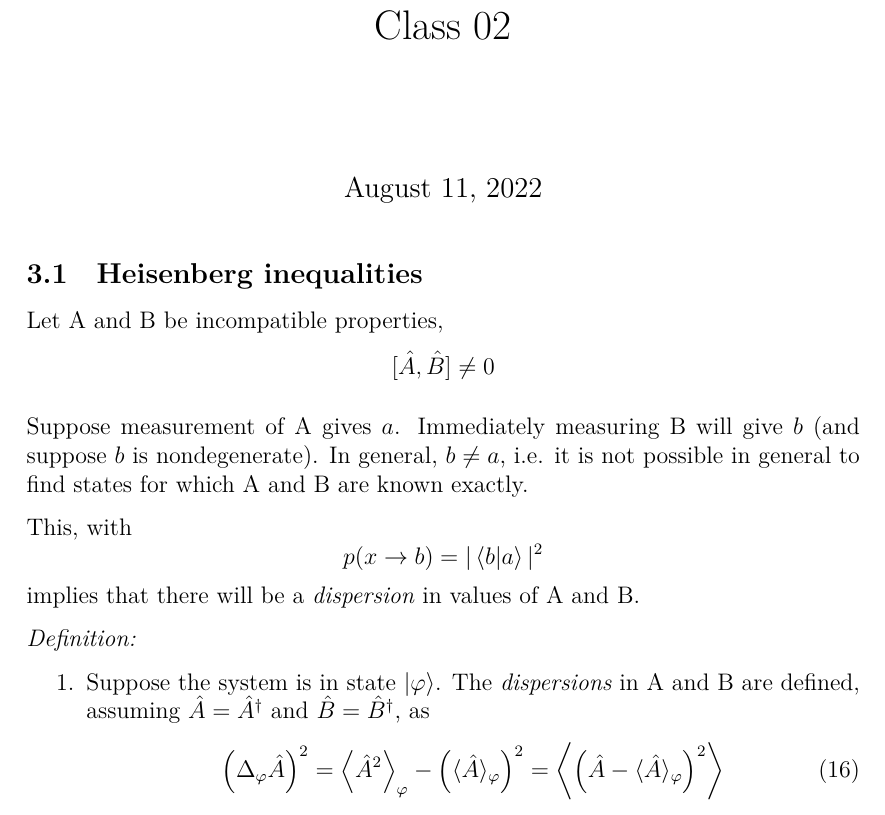
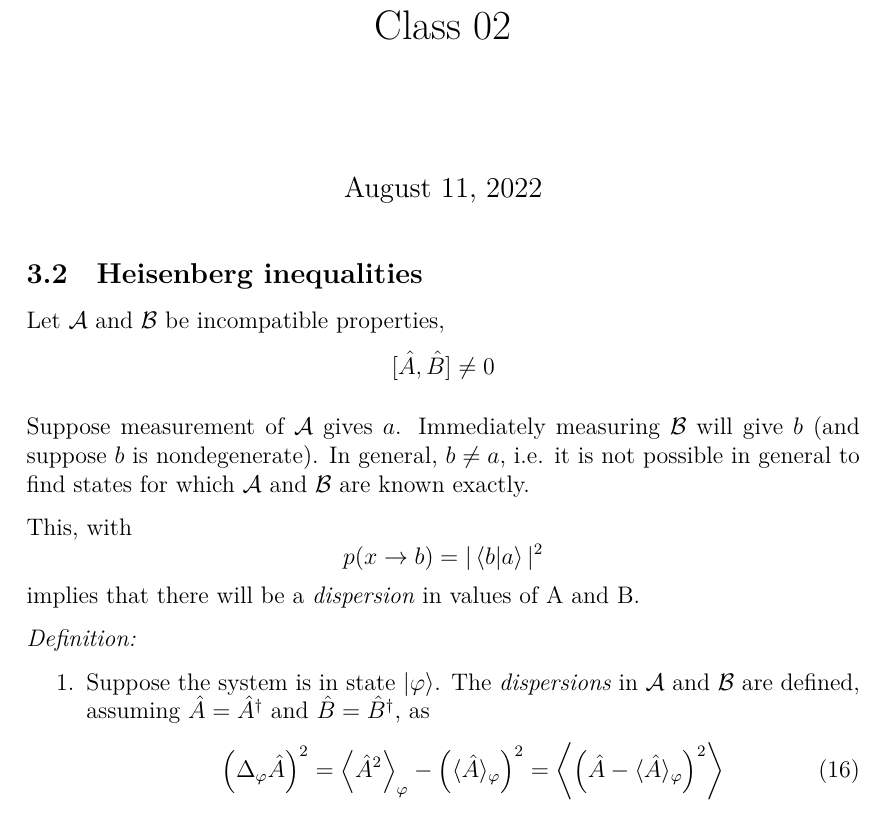
Before and after one commit to trtomei/IFT-AQM, a LaTeX document (Class02.tex): part of page 1 of 7, cut so that both start at the same text. Compiled offline with XeLaTeX.

Commit message:
Harmonize Class 01, 02, 03

```diff
--- a/Class02.tex
+++ b/Class02.tex
@@ -13,20 +13,21 @@
 
 \setcounter{section}{3}
 \setcounter{equation}{15}
+\setcounter{subsection}{1}
 
 %%% 1 OK
 
 \subsection{Heisenberg inequalities}
 
-Let A and B be incompatible properties,
+Let $\mathcal{A}$ and $\mathcal{B}$ be incompatible properties,
 \[
 [\hat{A}, \hat{B}] \neq 0
 \]
 
-Suppose measurement of A gives $a$. Immediately
-measuring B will give $b$ (and suppose $b$ is nondegenerate).
+Suppose measurement of $\mathcal{A}$ gives $a$. Immediately
+measuring $\mathcal{B}$ will give $b$ (and suppose $b$ is nondegenerate).
 In general, $b \neq a$, i.e.
-it is not possible in general to find states for which A and B are known exactly.
+it is not possible in general to find states for which $\mathcal{A}$ and $\mathcal{B}$ are known exactly.
 
 %%% 2 OK
 
@@ -40,7 +41,7 @@ implies that there will be a \emph{dispersion} in values of A and B.
 
 \begin{enumerate}
 \item Suppose the system is in state $|\varphi\rangle$. The
-\emph{dispersions} in A and B are defined,
+\emph{dispersions} in $\mathcal{A}$ and $\mathcal{B}$ are defined,
 assuming
 $\hat{A}=\hat{A}^{\dagger}$ and $\hat{B}=\hat{B}^{\dagger}$,
 as
```
Also changed, not shown: Class03.tex (+5 -5 lines), Class02.tex (4 more changed lines).
